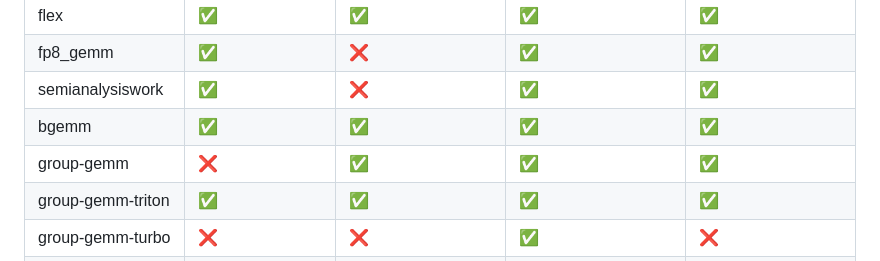
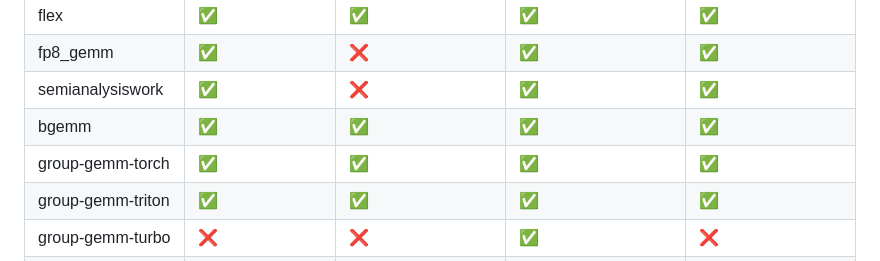
Before and after one commit to at-aaims/DeepKernelBench, a Markdown page: README.md, the part around the change. Drawn GitHub-style.

Commit message:
Update the support matrix of the XPU version of Torch grouped GEMM

```diff
--- a/README.md
+++ b/README.md
@@ -61,7 +61,7 @@ The README files in sub-directories provide the commands to run the benchmarks.
 | fp8_gemm | ✅ |❌ |✅ | ✅ |
 | semianalysiswork | ✅ |❌ | ✅ |✅|
 | bgemm | ✅ |✅ | ✅ |✅ |
-| group-gemm | ❌ |✅ | ✅ |✅ |
+| group-gemm-torch | ✅ | ✅ | ✅ |✅ |
 | group-gemm-triton | ✅ |✅ | ✅ |✅ |
 | group-gemm-turbo | ❌ | ❌ | ✅ |❌ |
 | gemm | ✅ |✅ | ✅ |✅ |
```
